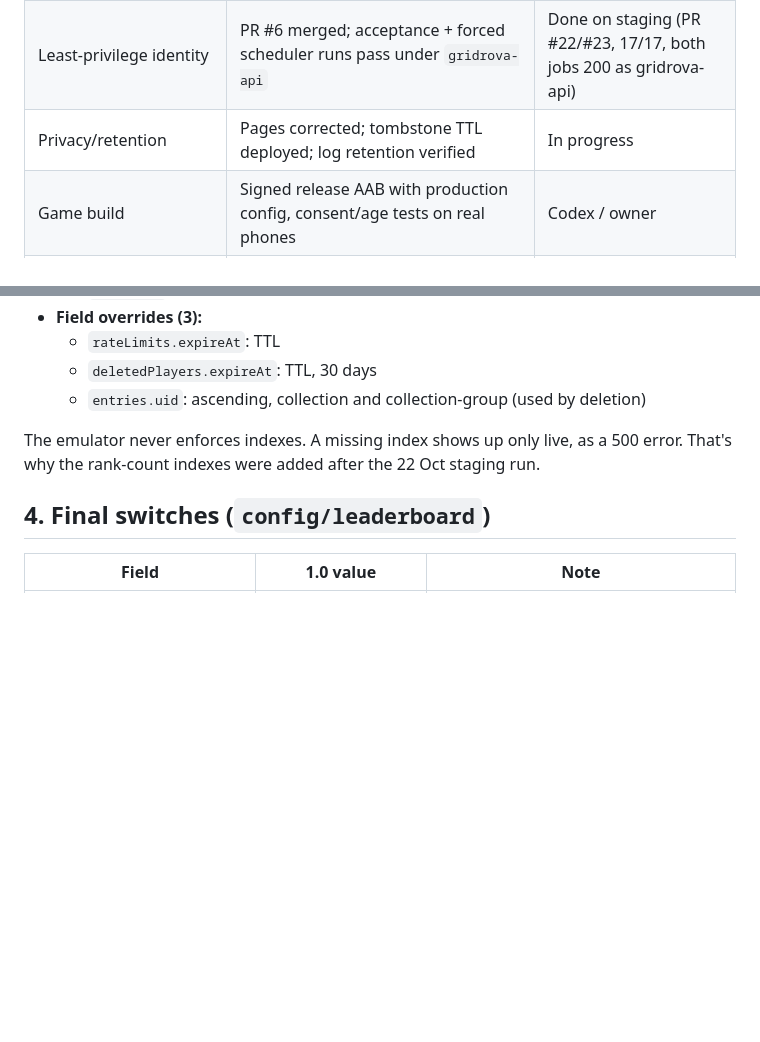
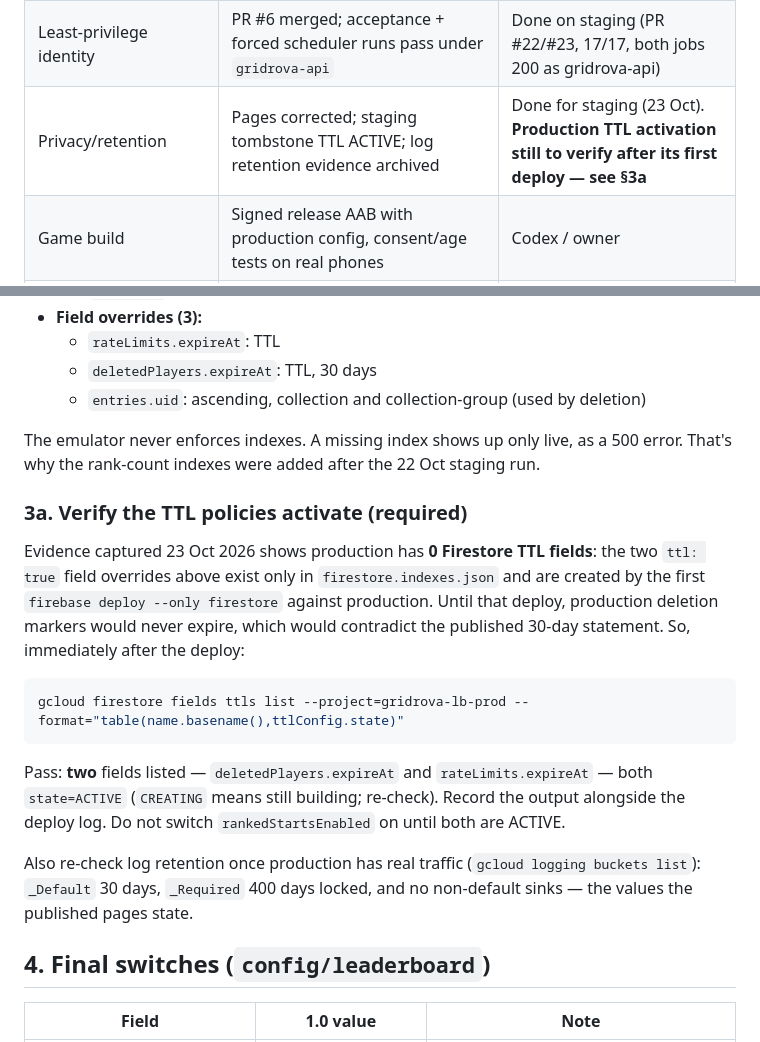
Before and after one commit to damiancross777-bot/gridrova-leaderboard, a Markdown page: docs/PRODUCTION_PLAN.md, 2 parts joined by grey strips. Drawn GitHub-style; blank space fills up the shorter version.

Commit message:
Production plan: explicit TTL activation check after the first Firestore deploy (section 3a)
Retention evidence 23 Oct: production has 0 Firestore TTL fields. The deletedPlayers/rateLimits expireAt
overrides are created by the first 'firebase deploy --only firestore' against prod, so their ACTIVE state must be
verified before rankedStartsEnabled is switched on; otherwise production deletion markers would never expire,
contradicting the published 30-day statement.

Co-Authored-By: Claude Opus 5 <noreply@anthropic.com>
Claude-Session: https://claude.ai/code/session_016waPrYs6nMPCqworYLswHw

````diff
--- a/docs/PRODUCTION_PLAN.md
+++ b/docs/PRODUCTION_PLAN.md
@@ -11,7 +11,7 @@ until every gate in section 1 is met and the owner says go.
 | v6 ranked board live | Acceptance after 00:00 UTC 23 Oct: C5 `contentVersion 6`, `ranked:2026-10-23` | Scheduled for Fri 23 Oct 11:05 Sydney |
 | Real prize payout | Genuine phone result settles; exactly one award receipt and one ledger delta; duplicate claims don't re-pay | Pending owner's ranked phone game |
 | Least-privilege identity | PR #6 merged; acceptance + forced scheduler runs pass under `gridrova-api` | Done on staging (PR #22/#23, 17/17, both jobs 200 as gridrova-api) |
-| Privacy/retention | Pages corrected; tombstone TTL deployed; log retention verified | In progress |
+| Privacy/retention | Pages corrected; staging tombstone TTL ACTIVE; log retention evidence archived | Done for staging (23 Oct). **Production TTL activation still to verify after its first deploy — see §3a** |
 | Game build | Signed release AAB with production config, consent/age tests on real phones | Codex / owner |
 | Owner decision | Explicit go for production | Not given |
 
@@ -62,6 +62,24 @@ Indexes deployed from `firestore.indexes.json`. Wait until all show **Enabled**.
 The emulator never enforces indexes. A missing index shows up only live, as a 500 error. That's why the
 rank-count indexes were added after the 22 Oct staging run.
 
+### 3a. Verify the TTL policies activate (required)
+
+Evidence captured 23 Oct 2026 shows production has **0 Firestore TTL fields**: the two `ttl: true` field
+overrides above exist only in `firestore.indexes.json` and are created by the first
+`firebase deploy --only firestore` against production. Until that deploy, production deletion markers would never
+expire, which would contradict the published 30-day statement. So, immediately after the deploy:
+
+```bash
+gcloud firestore fields ttls list --project=gridrova-lb-prod --format="table(name.basename(),ttlConfig.state)"
+```
+
+Pass: **two** fields listed — `deletedPlayers.expireAt` and `rateLimits.expireAt` — both `state=ACTIVE`
+(`CREATING` means still building; re-check). Record the output alongside the deploy log. Do not switch
+`rankedStartsEnabled` on until both are ACTIVE.
+
+Also re-check log retention once production has real traffic (`gcloud logging buckets list`): `_Default` 30 days,
+`_Required` 400 days locked, and no non-default sinks — the values the published pages state.
+
 ## 4. Final switches (`config/leaderboard`)
 
 | Field | 1.0 value | Note |
````
